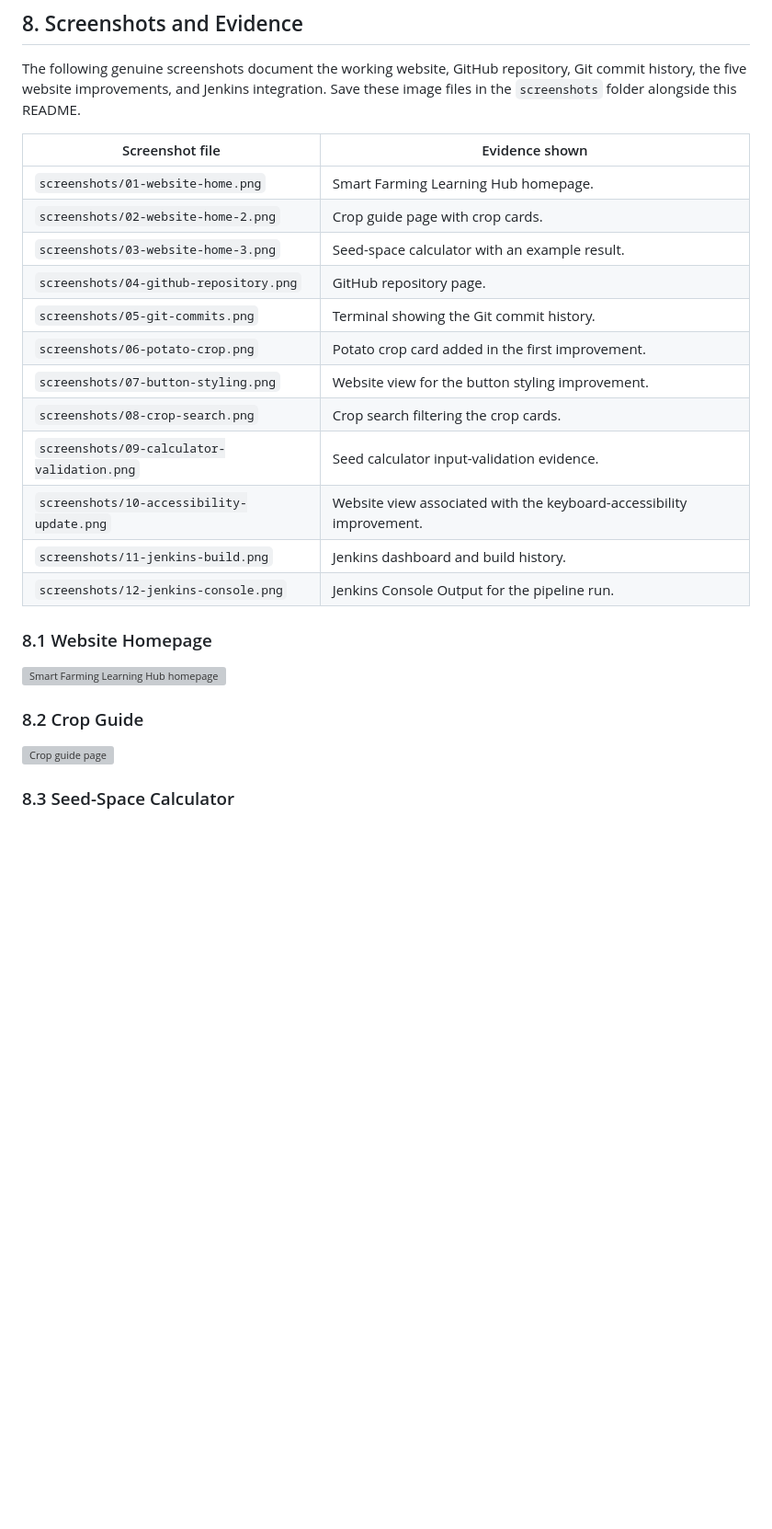
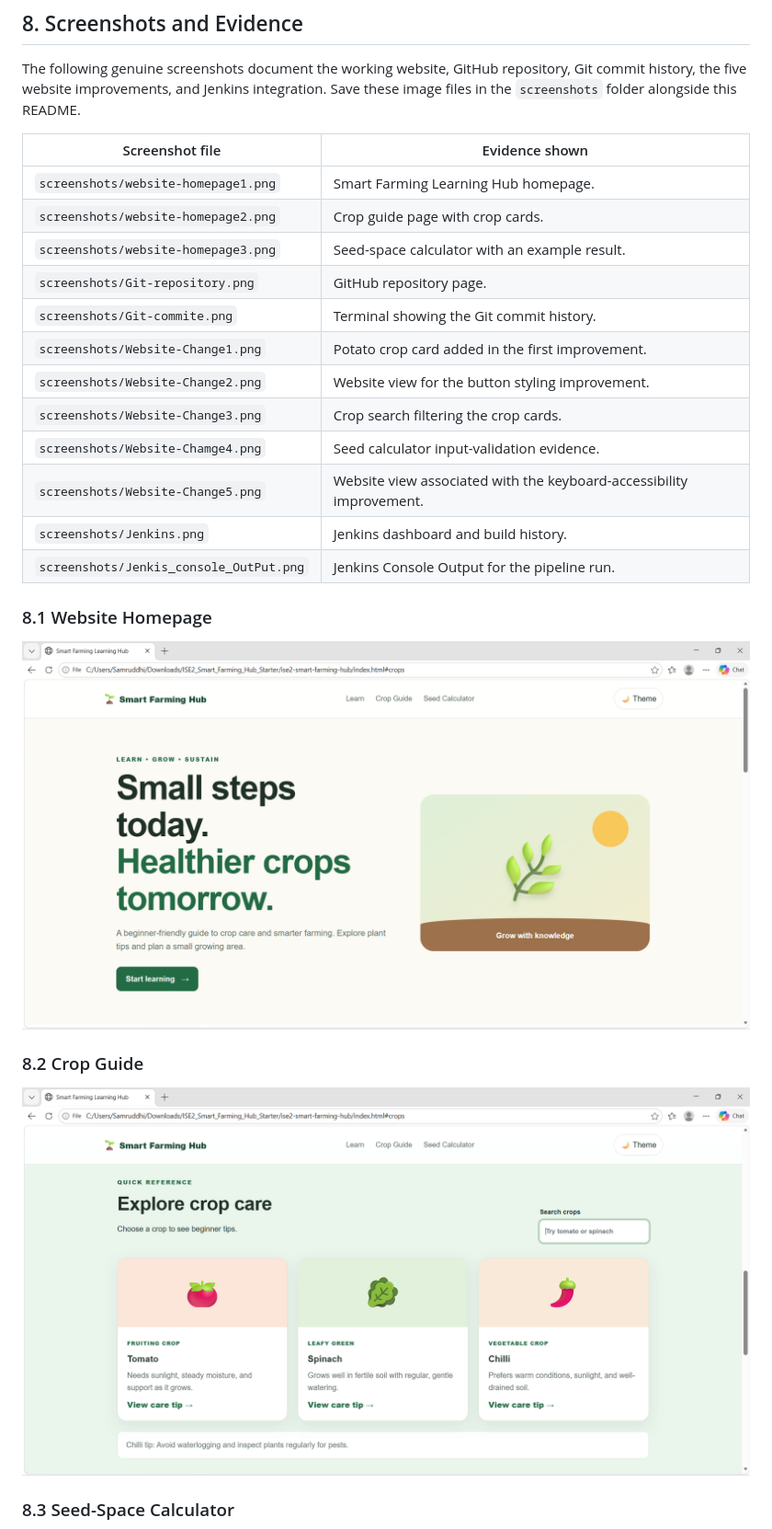
Before and after one commit to 2905SP/smart-farming-learning-hub, a Markdown page: ise2-smart-farming-hub/README.md, the part around one of its changes. Shown at 92% size. Drawn GitHub-style; blank space fills up the shorter version; grey boxes are pictures that could not be loaded.

Commit message:
Fix broken screenshot paths in README

```diff
--- a/ise2-smart-farming-hub/README.md
+++ b/ise2-smart-farming-hub/README.md
@@ -96,26 +96,26 @@ The following genuine screenshots document the working website, GitHub repositor
 
 | Screenshot file | Evidence shown |
 |---|---|
-| `screenshots/01-website-home.png` | Smart Farming Learning Hub homepage. |
-| `screenshots/02-website-home-2.png` | Crop guide page with crop cards. |
-| `screenshots/03-website-home-3.png` | Seed-space calculator with an example result. |
-| `screenshots/04-github-repository.png` | GitHub repository page. |
-| `screenshots/05-git-commits.png` | Terminal showing the Git commit history. |
-| `screenshots/06-potato-crop.png` | Potato crop card added in the first improvement. |
-| `screenshots/07-button-styling.png` | Website view for the button styling improvement. |
-| `screenshots/08-crop-search.png` | Crop search filtering the crop cards. |
-| `screenshots/09-calculator-validation.png` | Seed calculator input-validation evidence. |
-| `screenshots/10-accessibility-update.png` | Website view associated with the keyboard-accessibility improvement. |
-| `screenshots/11-jenkins-build.png` | Jenkins dashboard and build history. |
-| `screenshots/12-jenkins-console.png` | Jenkins Console Output for the pipeline run. |
+| `screenshots/website-homepage1.png` | Smart Farming Learning Hub homepage. |
+| `screenshots/website-homepage2.png` | Crop guide page with crop cards. |
+| `screenshots/website-homepage3.png` | Seed-space calculator with an example result. |
+| `screenshots/Git-repository.png` | GitHub repository page. |
+| `screenshots/Git-commite.png` | Terminal showing the Git commit history. |
+| `screenshots/Website-Change1.png` | Potato crop card added in the first improvement. |
+| `screenshots/Website-Change2.png` | Website view for the button styling improvement. |
+| `screenshots/Website-Change3.png` | Crop search filtering the crop cards. |
+| `screenshots/Website-Chamge4.png` | Seed calculator input-validation evidence. |
+| `screenshots/Website-Change5.png` | Website view associated with the keyboard-accessibility improvement. |
+| `screenshots/Jenkins.png` | Jenkins dashboard and build history. |
+| `screenshots/Jenkis_console_OutPut.png` | Jenkins Console Output for the pipeline run. |
 
 ### 8.1 Website Homepage
 
-![Smart Farming Learning Hub homepage](screenshots/01-website-home.png)
+![Smart Farming Learning Hub homepage](screenshots/website-homepage1.png)
 
 ### 8.2 Crop Guide
 
-![Crop guide page](screenshots/02-website-home-2.png)
+![Crop guide page](screenshots/website-homepage2.png)
 
 ### 8.3 Seed-Space Calculator
 
```
Also changed, not shown: other parts of ise2-smart-farming-hub/README.md (+10 -10 lines).
